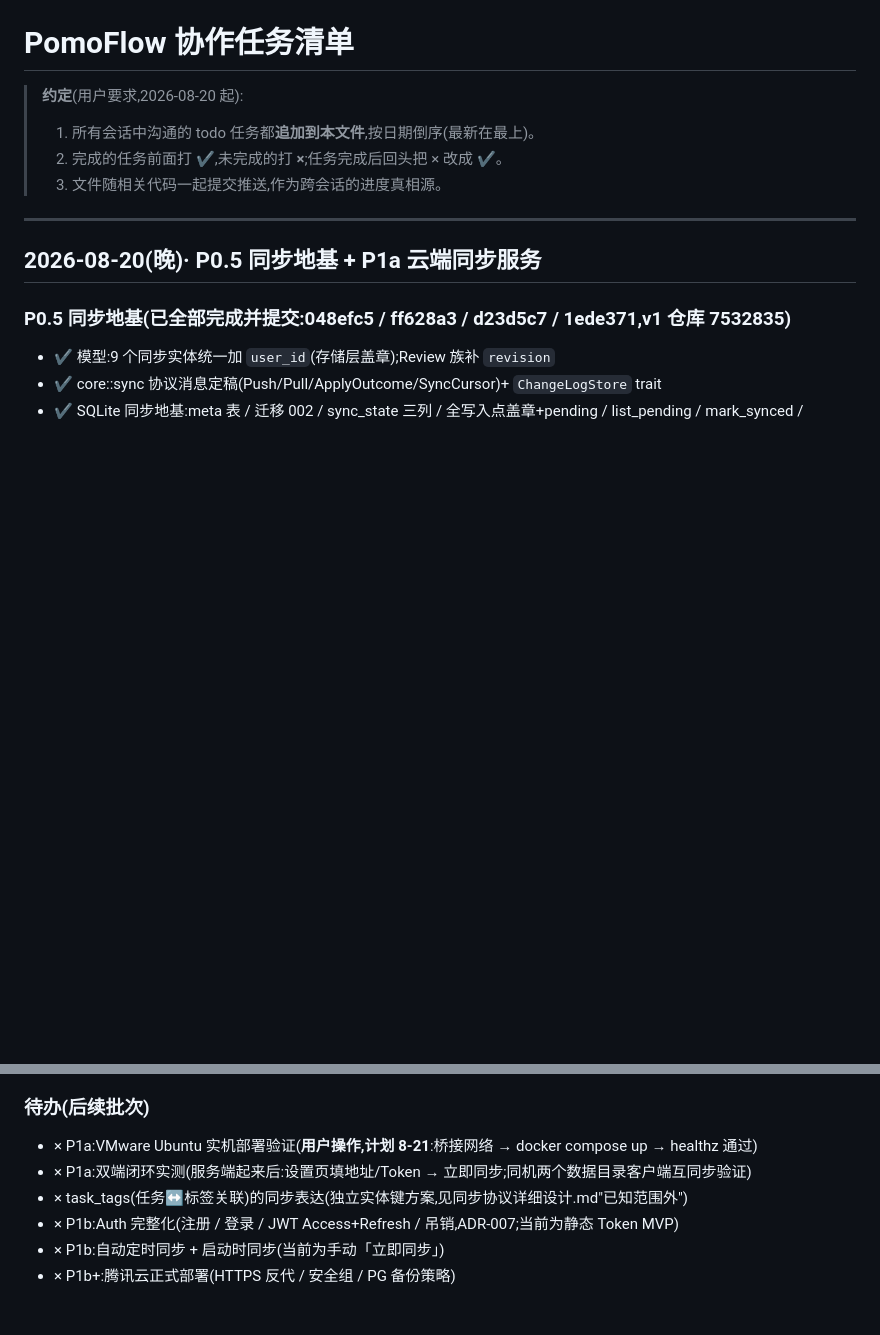
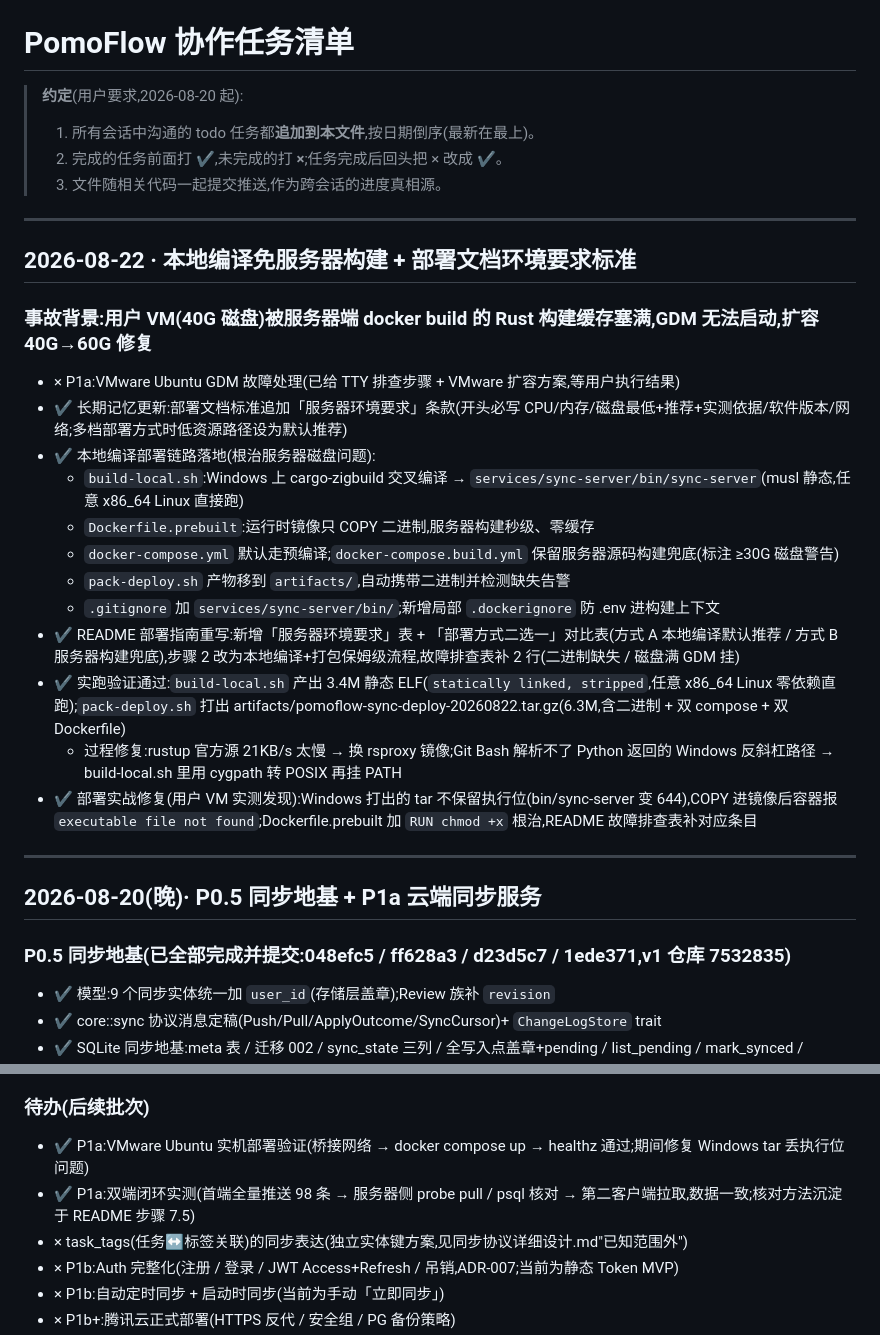
Before and after one commit to zyq-hfyc/pomoflow-next, a Markdown page: docs/协作任务清单.md, 2 parts joined by grey strips. GitHub-like rendering; blank space fills up the shorter version.

Commit message:
docs: 协作任务清单 —— P1a 部署与双端闭环验证通过(✔)
- ✔ VMware Ubuntu 实机部署:桥接 + docker compose + healthz 通过
- ✔ 双端闭环:推送 98 条 → probe pull / psql 核对 → 第二客户端拉取一致
- 记录本地编译链路落地:rsproxy 镜像提速 / cygpath 修 PATH / chmod 根治执行位

```diff
--- a/docs/协作任务清单.md
+++ b/docs/协作任务清单.md
@@ -4,6 +4,25 @@
 > 1. 所有会话中沟通的 todo 任务都**追加到本文件**,按日期倒序(最新在最上)。
 > 2. 完成的任务前面打 **✔**,未完成的打 **×**;任务完成后回头把 × 改成 ✔。
 > 3. 文件随相关代码一起提交推送,作为跨会话的进度真相源。
+
+---
+
+## 2026-08-22 · 本地编译免服务器构建 + 部署文档环境要求标准
+
+### 事故背景:用户 VM(40G 磁盘)被服务器端 docker build 的 Rust 构建缓存塞满,GDM 无法启动,扩容 40G→60G 修复
+
+- × P1a:VMware Ubuntu GDM 故障处理(已给 TTY 排查步骤 + VMware 扩容方案,等用户执行结果)
+- ✔ 长期记忆更新:部署文档标准追加「服务器环境要求」条款(开头必写 CPU/内存/磁盘最低+推荐+实测依据/软件版本/网络;多档部署方式时低资源路径设为默认推荐)
+- ✔ 本地编译部署链路落地(根治服务器磁盘问题):
+  - `build-local.sh`:Windows 上 cargo-zigbuild 交叉编译 → `services/sync-server/bin/sync-server`(musl 静态,任意 x86_64 Linux 直接跑)
+  - `Dockerfile.prebuilt`:运行时镜像只 COPY 二进制,服务器构建秒级、零缓存
+  - `docker-compose.yml` 默认走预编译;`docker-compose.build.yml` 保留服务器源码构建兜底(标注 ≥30G 磁盘警告)
+  - `pack-deploy.sh` 产物移到 `artifacts/`,自动携带二进制并检测缺失告警
+  - `.gitignore` 加 `services/sync-server/bin/`;新增局部 `.dockerignore` 防 .env 进构建上下文
+- ✔ README 部署指南重写:新增「服务器环境要求」表 + 「部署方式二选一」对比表(方式 A 本地编译默认推荐 / 方式 B 服务器构建兜底),步骤 2 改为本地编译+打包保姆级流程,故障排查表补 2 行(二进制缺失 / 磁盘满 GDM 挂)
+- ✔ 实跑验证通过:`build-local.sh` 产出 3.4M 静态 ELF(`statically linked, stripped`,任意 x86_64 Linux 零依赖直跑);`pack-deploy.sh` 打出 artifacts/pomoflow-sync-deploy-20260822.tar.gz(6.3M,含二进制 + 双 compose + 双 Dockerfile)
+  - 过程修复:rustup 官方源 21KB/s 太慢 → 换 rsproxy 镜像;Git Bash 解析不了 Python 返回的 Windows 反斜杠路径 → build-local.sh 里用 cygpath 转 POSIX 再挂 PATH
+- ✔ 部署实战修复(用户 VM 实测发现):Windows 打出的 tar 不保留执行位(bin/sync-server 变 644),COPY 进镜像后容器报 `executable file not found`;Dockerfile.prebuilt 加 `RUN chmod +x` 根治,README 故障排查表补对应条目
 
 ---
 
@@ -44,8 +63,8 @@
 
 ### 待办(后续批次)
 
-- × P1a:VMware Ubuntu 实机部署验证(**用户操作,计划 8-21**:桥接网络 → docker compose up → healthz 通过)
-- × P1a:双端闭环实测(服务端起来后:设置页填地址/Token → 立即同步;同机两个数据目录客户端互同步验证)
+- ✔ P1a:VMware Ubuntu 实机部署验证(桥接网络 → docker compose up → healthz 通过;期间修复 Windows tar 丢执行位问题)
+- ✔ P1a:双端闭环实测(首端全量推送 98 条 → 服务器侧 probe pull / psql 核对 → 第二客户端拉取,数据一致;核对方法沉淀于 README 步骤 7.5)
 - × task_tags(任务↔标签关联)的同步表达(独立实体键方案,见同步协议详细设计.md"已知范围外")
 - × P1b:Auth 完整化(注册 / 登录 / JWT Access+Refresh / 吊销,ADR-007;当前为静态 Token MVP)
 - × P1b:自动定时同步 + 启动时同步(当前为手动「立即同步」)
```
